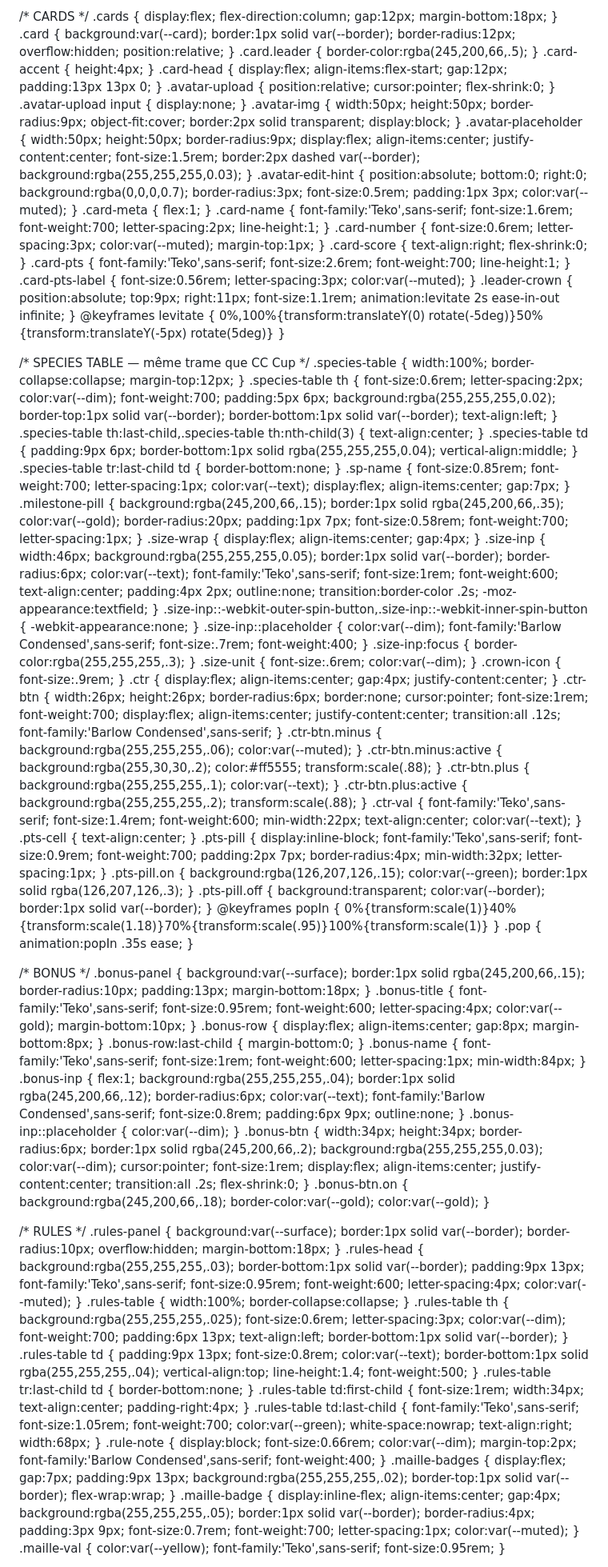
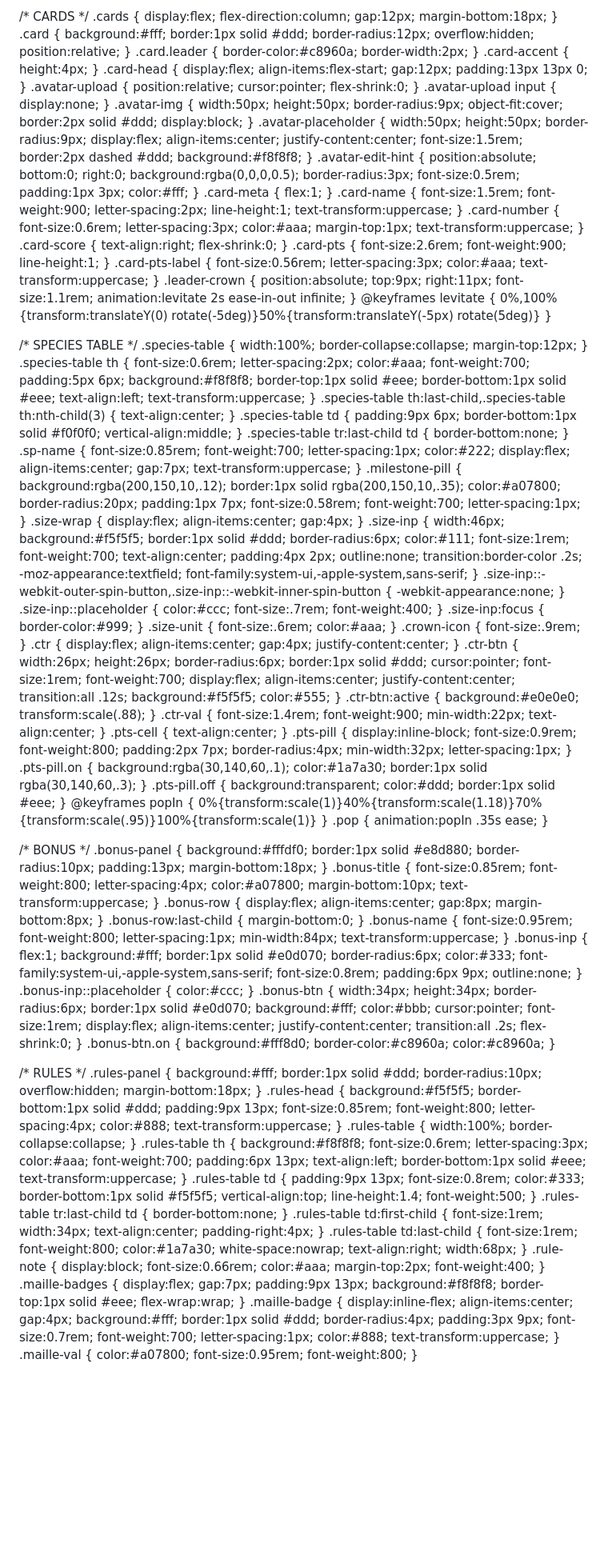
Before and after one commit to bruelreservation-ai/IC-CUP, a Markdown page: README.md, the part around one of its changes. Shown at 80% size. Rendered like a GitHub page; blank space fills up the shorter version.

Commit message:
Update READMEv32.md

```diff
--- a/README.md
+++ b/README.md
@@ -95,75 +86,72 @@ body { background:var(--bg); color:var(--text); font-family:'Barlow Condensed',s
 
 /* CARDS */
 .cards { display:flex; flex-direction:column; gap:12px; margin-bottom:18px; }
-.card { background:var(--card); border:1px solid var(--border); border-radius:12px; overflow:hidden; position:relative; }
-.card.leader { border-color:rgba(245,200,66,.5); }
+.card { background:#fff; border:1px solid #ddd; border-radius:12px; overflow:hidden; position:relative; }
+.card.leader { border-color:#c8960a; border-width:2px; }
 .card-accent { height:4px; }
 .card-head { display:flex; align-items:flex-start; gap:12px; padding:13px 13px 0; }
 .avatar-upload { position:relative; cursor:pointer; flex-shrink:0; }
 .avatar-upload input { display:none; }
-.avatar-img { width:50px; height:50px; border-radius:9px; object-fit:cover; border:2px solid transparent; display:block; }
-.avatar-placeholder { width:50px; height:50px; border-radius:9px; display:flex; align-items:center; justify-content:center; font-size:1.5rem; border:2px dashed var(--border); background:rgba(255,255,255,0.03); }
-.avatar-edit-hint { position:absolute; bottom:0; right:0; background:rgba(0,0,0,0.7); border-radius:3px; font-size:0.5rem; padding:1px 3px; color:var(--muted); }
+.avatar-img { width:50px; height:50px; border-radius:9px; object-fit:cover; border:2px solid #ddd; display:block; }
+.avatar-placeholder { width:50px; height:50px; border-radius:9px; display:flex; align-items:center; justify-content:center; font-size:1.5rem; border:2px dashed #ddd; background:#f8f8f8; }
+.avatar-edit-hint { position:absolute; bottom:0; right:0; background:rgba(0,0,0,0.5); border-radius:3px; font-size:0.5rem; padding:1px 3px; color:#fff; }
 .card-meta { flex:1; }
-.card-name { font-family:'Teko',sans-serif; font-size:1.6rem; font-weight:700; letter-spacing:2px; line-height:1; }
-.card-number { font-size:0.6rem; letter-spacing:3px; color:var(--muted); margin-top:1px; }
+.card-name { font-size:1.5rem; font-weight:900; letter-spacing:2px; line-height:1; text-transform:uppercase; }
+.card-number { font-size:0.6rem; letter-spacing:3px; color:#aaa; margin-top:1px; text-transform:uppercase; }
 .card-score { text-align:right; flex-shrink:0; }
-.card-pts { font-family:'Teko',sans-serif; font-size:2.6rem; font-weight:700; line-height:1; }
-.card-pts-label { font-size:0.56rem; letter-spacing:3px; color:var(--muted); }
+.card-pts { font-size:2.6rem; font-weight:900; line-height:1; }
+.card-pts-label { font-size:0.56rem; letter-spacing:3px; color:#aaa; text-transform:uppercase; }
 .leader-crown { position:absolute; top:9px; right:11px; font-size:1.1rem; animation:levitate 2s ease-in-out infinite; }
 @keyframes levitate { 0%,100%{transform:translateY(0) rotate(-5deg)}50%{transform:translateY(-5px) rotate(5deg)} }
 
-/* SPECIES TABLE — même trame que CC Cup */
+/* SPECIES TABLE */
 .species-table { width:100%; border-collapse:collapse; margin-top:12px; }
-.species-table th { font-size:0.6rem; letter-spacing:2px; color:var(--dim); font-weight:700; padding:5px 6px; background:rgba(255,255,255,0.02); border-top:1px solid var(--border); border-bottom:1px solid var(--border); text-align:left; }
+.species-table th { font-size:0.6rem; letter-spacing:2px; color:#aaa; font-weight:700; padding:5px 6px; background:#f8f8f8; border-top:1px solid #eee; border-bottom:1px solid #eee; text-align:left; text-transform:uppercase; }
 .species-table th:last-child,.species-table th:nth-child(3) { text-align:center; }
-.species-table td { padding:9px 6px; border-bottom:1px solid rgba(255,255,255,0.04); vertical-align:middle; }
+.species-table td { padding:9px 6px; border-bottom:1px solid #f0f0f0; vertical-align:middle; }
 .species-table tr:last-child td { border-bottom:none; }
-.sp-name { font-size:0.85rem; font-weight:700; letter-spacing:1px; color:var(--text); display:flex; align-items:center; gap:7px; }
-.milestone-pill { background:rgba(245,200,66,.15); border:1px solid rgba(245,200,66,.35); color:var(--gold); border-radius:20px; padding:1px 7px; font-size:0.58rem; font-weight:700; letter-spacing:1px; }
+.sp-name { font-size:0.85rem; font-weight:700; letter-spacing:1px; color:#222; display:flex; align-items:center; gap:7px; text-transform:uppercase; }
+.milestone-pill { background:rgba(200,150,10,.12); border:1px solid rgba(200,150,10,.35); color:#a07800; border-radius:20px; padding:1px 7px; font-size:0.58rem; font-weight:700; letter-spacing:1px; }
 .size-wrap { display:flex; align-items:center; gap:4px; }
-.size-inp { width:46px; background:rgba(255,255,255,0.05); border:1px solid var(--border); border-radius:6px; color:var(--text); font-family:'Teko',sans-serif; font-size:1rem; font-weight:600; text-align:center; padding:4px 2px; outline:none; transition:border-color .2s; -moz-appearance:textfield; }
+.size-inp { width:46px; background:#f5f5f5; border:1px solid #ddd; border-radius:6px; color:#111; font-size:1rem; font-weight:700; text-align:center; padding:4px 2px; outline:none; transition:border-color .2s; -moz-appearance:textfield; font-family:system-ui,-apple-system,sans-serif; }
 .size-inp::-webkit-outer-spin-button,.size-inp::-webkit-inner-spin-button { -webkit-appearance:none; }
-.size-inp::placeholder { color:var(--dim); font-family:'Barlow Condensed',sans-serif; font-size:.7rem; font-weight:400; }
-.size-inp:focus { border-color:rgba(255,255,255,.3); }
-.size-unit { font-size:.6rem; color:var(--dim); }
+.size-inp::placeholder { color:#ccc; font-size:.7rem; font-weight:400; }
+.size-inp:focus { border-color:#999; }
+.size-unit { font-size:.6rem; color:#aaa; }
 .crown-icon { font-size:.9rem; }
 .ctr { display:flex; align-items:center; gap:4px; justify-content:center; }
-.ctr-btn { width:26px; height:26px; border-radius:6px; border:none; cursor:pointer; font-size:1rem; font-weight:700; display:flex; align-items:center; justify-content:center; transition:all .12s; font-family:'Barlow Condensed',sans-serif; }
-.ctr-btn.minus { background:rgba(255,255,255,.06); color:var(--muted); }
-.ctr-btn.minus:active { background:rgba(255,30,30,.2); color:#ff5555; transform:scale(.88); }
-.ctr-btn.plus { background:rgba(255,255,255,.1); color:var(--text); }
-.ctr-btn.plus:active { background:rgba(255,255,255,.2); transform:scale(.88); }
-.ctr-val { font-family:'Teko',sans-serif; font-size:1.4rem; font-weight:600; min-width:22px; text-align:center; color:var(--text); }
+.ctr-btn { width:26px; height:26px; border-radius:6px; border:1px solid #ddd; cursor:pointer; font-size:1rem; font-weight:700; display:flex; align-items:center; justify-content:center; transition:all .12s; background:#f5f5f5; color:#555; }
+.ctr-btn:active { background:#e0e0e0; transform:scale(.88); }
+.ctr-val { font-size:1.4rem; font-weight:900; min-width:22px; text-align:center; }
 .pts-cell { text-align:center; }
-.pts-pill { display:inline-block; font-family:'Teko',sans-serif; font-size:0.9rem; font-weight:700; padding:2px 7px; border-radius:4px; min-width:32px; letter-spacing:1px; }
-.pts-pill.on  { background:rgba(126,207,126,.15); color:var(--green); border:1px solid rgba(126,207,126,.3); }
-.pts-pill.off { background:transparent; color:var(--border); border:1px solid var(--border); }
+.pts-pill { display:inline-block; font-size:0.9rem; font-weight:800; padding:2px 7px; border-radius:4px; min-width:32px; letter-spacing:1px; }
+.pts-pill.on  { background:rgba(30,140,60,.1); color:#1a7a30; border:1px solid rgba(30,140,60,.3); }
+.pts-pill.off { background:transparent; color:#ddd; border:1px solid #eee; }
 @keyframes popIn { 0%{transform:scale(1)}40%{transform:scale(1.18)}70%{transform:scale(.95)}100%{transform:scale(1)} }
 .pop { animation:popIn .35s ease; }
 
 /* BONUS */
-.bonus-panel { background:var(--surface); border:1px solid rgba(245,200,66,.15); border-radius:10px; padding:13px; margin-bottom:18px; }
-.bonus-title { font-family:'Teko',sans-serif; font-size:0.95rem; font-weight:600; letter-spacing:4px; color:var(--gold); margin-bottom:10px; }
+.bonus-panel { background:#fffdf0; border:1px solid #e8d880; border-radius:10px; padding:13px; margin-bottom:18px; }
+.bonus-title { font-size:0.85rem; font-weight:800; letter-spacing:4px; color:#a07800; margin-bottom:10px; text-transform:uppercase; }
 .bonus-row { display:flex; align-items:center; gap:8px; margin-bottom:8px; }
 .bonus-row:last-child { margin-bottom:0; }
-.bonus-name { font-family:'Teko',sans-serif; font-size:1rem; font-weight:600; letter-spacing:1px; min-width:84px; }
-.bonus-inp { flex:1; background:rgba(255,255,255,.04); border:1px solid rgba(245,200,66,.12); border-radius:6px; color:var(--text); font-family:'Barlow Condensed',sans-serif; font-size:0.8rem; padding:6px 9px; outline:none; }
-.bonus-inp::placeholder { color:var(--dim); }
-.bonus-btn { width:34px; height:34px; border-radius:6px; border:1px solid rgba(245,200,66,.2); background:rgba(255,255,255,0.03); color:var(--dim); cursor:pointer; font-size:1rem; display:flex; align-items:center; justify-content:center; transition:all .2s; flex-shrink:0; }
-.bonus-btn.on { background:rgba(245,200,66,.18); border-color:var(--gold); color:var(--gold); }
+.bonus-name { font-size:0.95rem; font-weight:800; letter-spacing:1px; min-width:84px; text-transform:uppercase; }
+.bonus-inp { flex:1; background:#fff; border:1px solid #e0d070; border-radius:6px; color:#333; font-family:system-ui,-apple-system,sans-serif; font-size:0.8rem; padding:6px 9px; outline:none; }
+.bonus-inp::placeholder { color:#ccc; }
+.bonus-btn { width:34px; height:34px; border-radius:6px; border:1px solid #e0d070; background:#fff; color:#bbb; cursor:pointer; font-size:1rem; display:flex; align-items:center; justify-content:center; transition:all .2s; flex-shrink:0; }
+.bonus-btn.on { background:#fff8d0; border-color:#c8960a; color:#c8960a; }
 
 /* RULES */
-.rules-panel { background:var(--surface); border:1px solid var(--border); border-radius:10px; overflow:hidden; margin-bottom:18px; }
-.rules-head { background:rgba(255,255,255,.03); border-bottom:1px solid var(--border); padding:9px 13px; font-family:'Teko',sans-serif; font-size:0.95rem; font-weight:600; letter-spacing:4px; color:var(--muted); }
+.rules-panel { background:#fff; border:1px solid #ddd; border-radius:10px; overflow:hidden; margin-bottom:18px; }
+.rules-head { background:#f5f5f5; border-bottom:1px solid #ddd; padding:9px 13px; font-size:0.85rem; font-weight:800; letter-spacing:4px; color:#888; text-transform:uppercase; }
 .rules-table { width:100%; border-collapse:collapse; }
-.rules-table th { background:rgba(255,255,255,.025); font-size:0.6rem; letter-spacing:3px; color:var(--dim); font-weight:700; padding:6px 13px; text-align:left; border-bottom:1px solid var(--border); }
-.rules-table td { padding:9px 13px; font-size:0.8rem; color:var(--text); border-bottom:1px solid rgba(255,255,255,.04); vertical-align:top; line-height:1.4; font-weight:500; }
+.rules-table th { background:#f8f8f8; font-size:0.6rem; letter-spacing:3px; color:#aaa; font-weight:700; padding:6px 13px; text-align:left; border-bottom:1px solid #eee; text-transform:uppercase; }
+.rules-table td { padding:9px 13px; font-size:0.8rem; color:#333; border-bottom:1px solid #f5f5f5; vertical-align:top; line-height:1.4; font-weight:500; }
 .rules-table tr:last-child td { border-bottom:none; }
 .rules-table td:first-child { font-size:1rem; width:34px; text-align:center; padding-right:4px; }
-.rules-table td:last-child { font-family:'Teko',sans-serif; font-size:1.05rem; font-weight:700; color:var(--green); white-space:nowrap; text-align:right; width:68px; }
-.rule-note { display:block; font-size:0.66rem; color:var(--dim); margin-top:2px; font-family:'Barlow Condensed',sans-serif; font-weight:400; }
-.maille-badges { display:flex; gap:7px; padding:9px 13px; background:rgba(255,255,255,.02); border-top:1px solid var(--border); flex-wrap:wrap; }
-.maille-badge { display:inline-flex; align-items:center; gap:4px; background:rgba(255,255,255,.05); border:1px solid var(--border); border-radius:4px; padding:3px 9px; font-size:0.7rem; font-weight:700; letter-spacing:1px; color:var(--muted); }
-.maille-val { color:var(--yellow); font-family:'Teko',sans-serif; font-size:0.95rem; }
+.rules-table td:last-child { font-size:1rem; font-weight:800; color:#1a7a30; white-space:nowrap; text-align:right; width:68px; }
+.rule-note { display:block; font-size:0.66rem; color:#aaa; margin-top:2px; font-weight:400; }
+.maille-badges { display:flex; gap:7px; padding:9px 13px; background:#f8f8f8; border-top:1px solid #eee; flex-wrap:wrap; }
+.maille-badge { display:inline-flex; align-items:center; gap:4px; background:#fff; border:1px solid #ddd; border-radius:4px; padding:3px 9px; font-size:0.7rem; font-weight:700; letter-spacing:1px; color:#888; text-transform:uppercase; }
+.maille-val { color:#a07800; font-size:0.95rem; font-weight:800; }
 
```
Also changed, not shown: other parts of README.md (+126 -161 lines).
